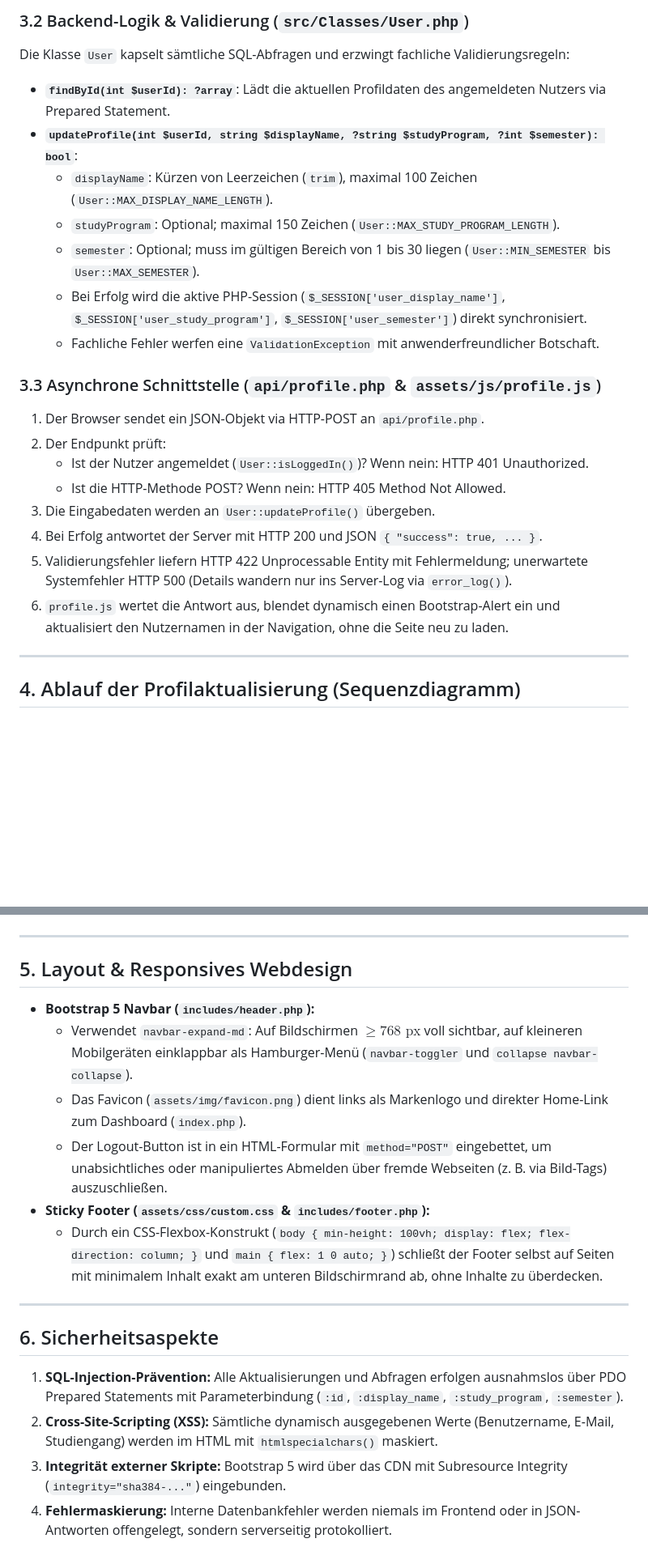
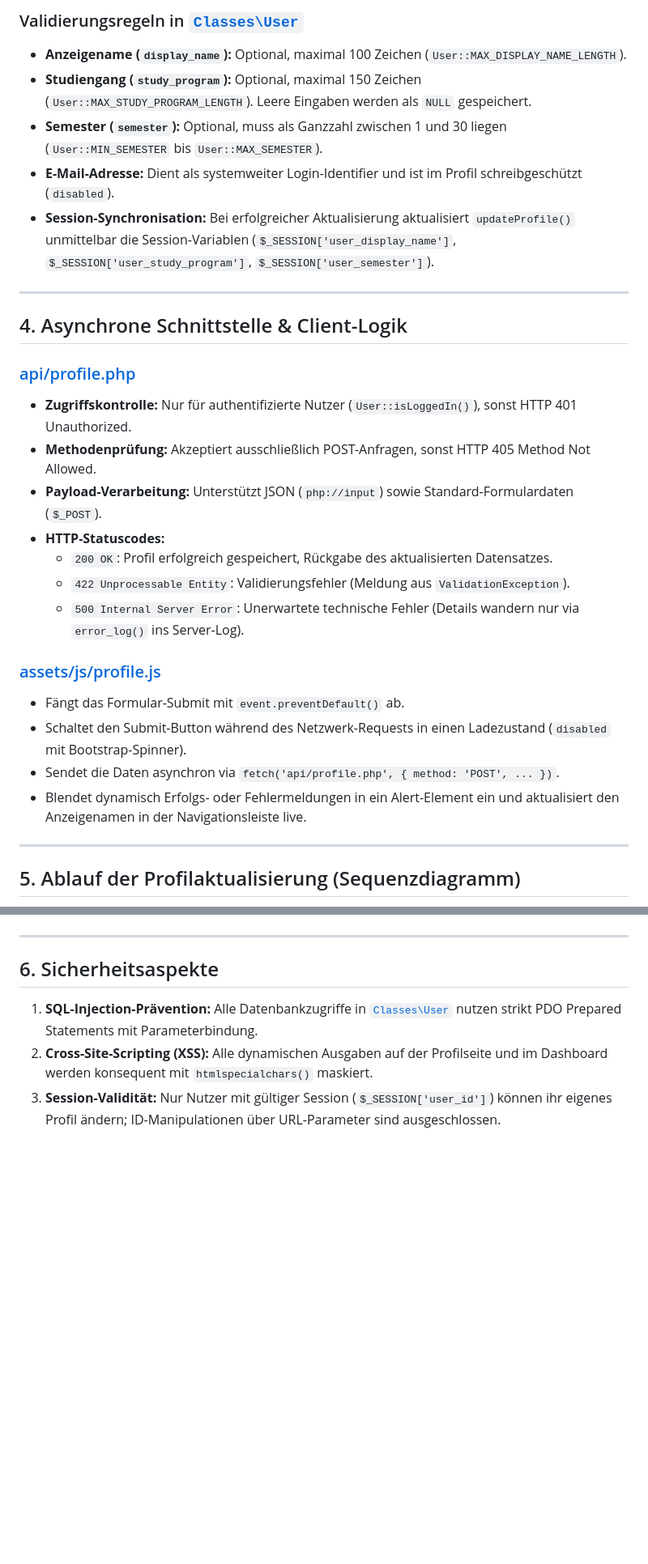
Before and after one commit to Fritz-IU/ISEF01-Lernzeit-Manager, a Markdown page: docs/profilverwaltung.md, 2 parts joined by grey strips. Shown at 81% size. Rendered like a GitHub page; blank space fills up the shorter version.

````diff
--- a/docs/profilverwaltung.md
+++ b/docs/profilverwaltung.md
@@ -54,27 +46,33 @@ Die Tabelle `users` wurde um zwei optionale Spalten erweitert:
 
-### 3.2 Backend-Logik & Validierung (`src/Classes/User.php`)
-Die Klasse `User` kapselt sämtliche SQL-Abfragen und erzwingt fachliche Validierungsregeln:
-- **`findById(int $userId): ?array`**: Lädt die aktuellen Profildaten des angemeldeten Nutzers via Prepared Statement.
-- **`updateProfile(int $userId, string $displayName, ?string $studyProgram, ?int $semester): bool`**:
-  - `displayName`: Kürzen von Leerzeichen (`trim`), maximal 100 Zeichen (`User::MAX_DISPLAY_NAME_LENGTH`).
-  - `studyProgram`: Optional; maximal 150 Zeichen (`User::MAX_STUDY_PROGRAM_LENGTH`).
-  - `semester`: Optional; muss im gültigen Bereich von 1 bis 30 liegen (`User::MIN_SEMESTER` bis `User::MAX_SEMESTER`).
-  - Bei Erfolg wird die aktive PHP-Session (`$_SESSION['user_display_name']`, `$_SESSION['user_study_program']`, `$_SESSION['user_semester']`) direkt synchronisiert.
-  - Fachliche Fehler werfen eine `ValidationException` mit anwenderfreundlicher Botschaft.
-
-### 3.3 Asynchrone Schnittstelle (`api/profile.php` & `assets/js/profile.js`)
-1. Der Browser sendet ein JSON-Objekt via HTTP-POST an `api/profile.php`.
-2. Der Endpunkt prüft:
-   - Ist der Nutzer angemeldet (`User::isLoggedIn()`)? Wenn nein: HTTP 401 Unauthorized.
-   - Ist die HTTP-Methode POST? Wenn nein: HTTP 405 Method Not Allowed.
-3. Die Eingabedaten werden an `User::updateProfile()` übergeben.
-4. Bei Erfolg antwortet der Server mit HTTP 200 und JSON `{ "success": true, ... }`.
-5. Validierungsfehler liefern HTTP 422 Unprocessable Entity mit Fehlermeldung; unerwartete Systemfehler HTTP 500 (Details wandern nur ins Server-Log via `error_log()`).
-6. `profile.js` wertet die Antwort aus, blendet dynamisch einen Bootstrap-Alert ein und aktualisiert den Nutzernamen in der Navigation, ohne die Seite neu zu laden.
+### Validierungsregeln in [`Classes\User`](file:///c:/Users/weis_ft/XAMPP/htdocs/ISEF01-Lernzeit-Manager/src/Classes/User.php)
+* **Anzeigename (`display_name`):** Optional, maximal 100 Zeichen (`User::MAX_DISPLAY_NAME_LENGTH`).
+* **Studiengang (`study_program`):** Optional, maximal 150 Zeichen (`User::MAX_STUDY_PROGRAM_LENGTH`). Leere Eingaben werden als `NULL` gespeichert.
+* **Semester (`semester`):** Optional, muss als Ganzzahl zwischen 1 und 30 liegen (`User::MIN_SEMESTER` bis `User::MAX_SEMESTER`).
+* **E-Mail-Adresse:** Dient als systemweiter Login-Identifier und ist im Profil schreibgeschützt (`disabled`).
+* **Session-Synchronisation:** Bei erfolgreicher Aktualisierung aktualisiert `updateProfile()` unmittelbar die Session-Variablen (`$_SESSION['user_display_name']`, `$_SESSION['user_study_program']`, `$_SESSION['user_semester']`).
 
 ---
 
-## 4. Ablauf der Profilaktualisierung (Sequenzdiagramm)
+## 4. Asynchrone Schnittstelle & Client-Logik
+
+### [api/profile.php](file:///c:/Users/weis_ft/XAMPP/htdocs/ISEF01-Lernzeit-Manager/api/profile.php)
+* **Zugriffskontrolle:** Nur für authentifizierte Nutzer (`User::isLoggedIn()`), sonst HTTP 401 Unauthorized.
+* **Methodenprüfung:** Akzeptiert ausschließlich POST-Anfragen, sonst HTTP 405 Method Not Allowed.
+* **Payload-Verarbeitung:** Unterstützt JSON (`php://input`) sowie Standard-Formulardaten (`$_POST`).
+* **HTTP-Statuscodes:**
+  * `200 OK`: Profil erfolgreich gespeichert, Rückgabe des aktualisierten Datensatzes.
+  * `422 Unprocessable Entity`: Validierungsfehler (Meldung aus `ValidationException`).
+  * `500 Internal Server Error`: Unerwartete technische Fehler (Details wandern nur via `error_log()` ins Server-Log).
+
+### [assets/js/profile.js](file:///c:/Users/weis_ft/XAMPP/htdocs/ISEF01-Lernzeit-Manager/assets/js/profile.js)
+* Fängt das Formular-Submit mit `event.preventDefault()` ab.
+* Schaltet den Submit-Button während des Netzwerk-Requests in einen Ladezustand (`disabled` mit Bootstrap-Spinner).
+* Sendet die Daten asynchron via `fetch('api/profile.php', { method: 'POST', ... })`.
+* Blendet dynamisch Erfolgs- oder Fehlermeldungen in ein Alert-Element ein und aktualisiert den Anzeigenamen in der Navigationsleiste live.
+
+---
+
+## 5. Ablauf der Profilaktualisierung (Sequenzdiagramm)
 
 ```mermaid
 sequenceDiagram
@@ -114,21 +112,9 @@ sequenceDiagram
 ```
-
----
-
-## 5. Layout & Responsives Webdesign
-
-- **Bootstrap 5 Navbar (`includes/header.php`):**
-  - Verwendet `navbar-expand-md`: Auf Bildschirmen $\ge 768\text{ px}$ voll sichtbar, auf kleineren Mobilgeräten einklappbar als Hamburger-Menü (`navbar-toggler` und `collapse navbar-collapse`).
-  - Das Favicon (`assets/img/favicon.png`) dient links als Markenlogo und direkter Home-Link zum Dashboard (`index.php`).
-  - Der Logout-Button ist in ein HTML-Formular mit `method="POST"` eingebettet, um unabsichtliches oder manipuliertes Abmelden über fremde Webseiten (z. B. via Bild-Tags) auszuschließen.
-- **Sticky Footer (`assets/css/custom.css` & `includes/footer.php`):**
-  - Durch ein CSS-Flexbox-Konstrukt (`body { min-height: 100vh; display: flex; flex-direction: column; }` und `main { flex: 1 0 auto; }`) schließt der Footer selbst auf Seiten mit minimalem Inhalt exakt am unteren Bildschirmrand ab, ohne Inhalte zu überdecken.
 
 ---
 
 ## 6. Sicherheitsaspekte
 
-1. **SQL-Injection-Prävention:** Alle Aktualisierungen und Abfragen erfolgen ausnahmslos über PDO Prepared Statements mit Parameterbindung (`:id`, `:display_name`, `:study_program`, `:semester`).
-2. **Cross-Site-Scripting (XSS):** Sämtliche dynamisch ausgegebenen Werte (Benutzername, E-Mail, Studiengang) werden im HTML mit `htmlspecialchars()` maskiert.
-3. **Integrität externer Skripte:** Bootstrap 5 wird über das CDN mit Subresource Integrity (`integrity="sha384-..."`) eingebunden.
-4. **Fehlermaskierung:** Interne Datenbankfehler werden niemals im Frontend oder in JSON-Antworten offengelegt, sondern serverseitig protokolliert.
+1. **SQL-Injection-Prävention:** Alle Datenbankzugriffe in [`Classes\User`](file:///c:/Users/weis_ft/XAMPP/htdocs/ISEF01-Lernzeit-Manager/src/Classes/User.php) nutzen strikt PDO Prepared Statements mit Parameterbindung.
+2. **Cross-Site-Scripting (XSS):** Alle dynamischen Ausgaben auf der Profilseite und im Dashboard werden konsequent mit `htmlspecialchars()` maskiert.
+3. **Session-Validität:** Nur Nutzer mit gültiger Session (`$_SESSION['user_id']`) können ihr eigenes Profil ändern; ID-Manipulationen über URL-Parameter sind ausgeschlossen.
````
Also changed, not shown: other parts of docs/profilverwaltung.md (+23 -31 lines), docs/webseiten-design.md (added, +159 -0 lines).
